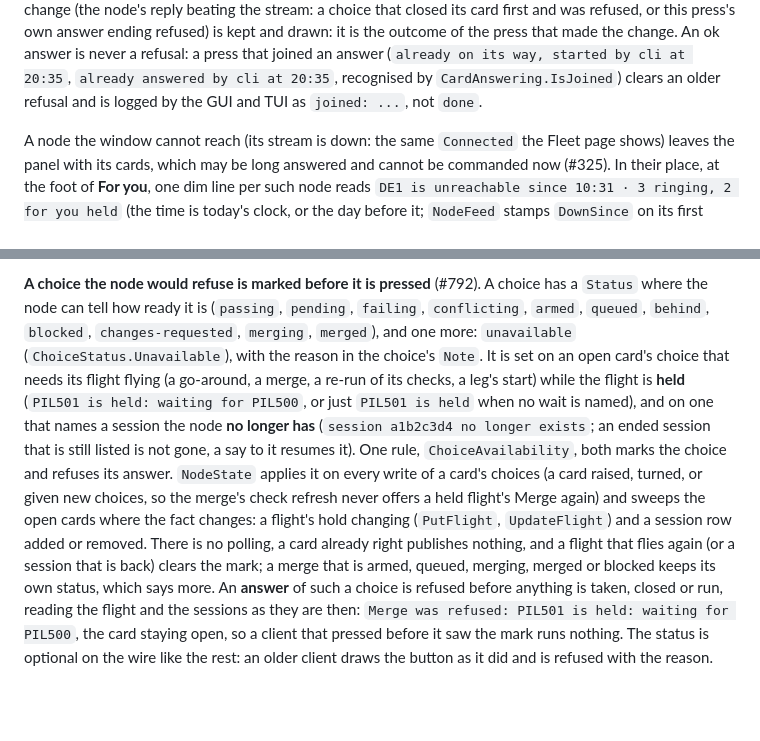
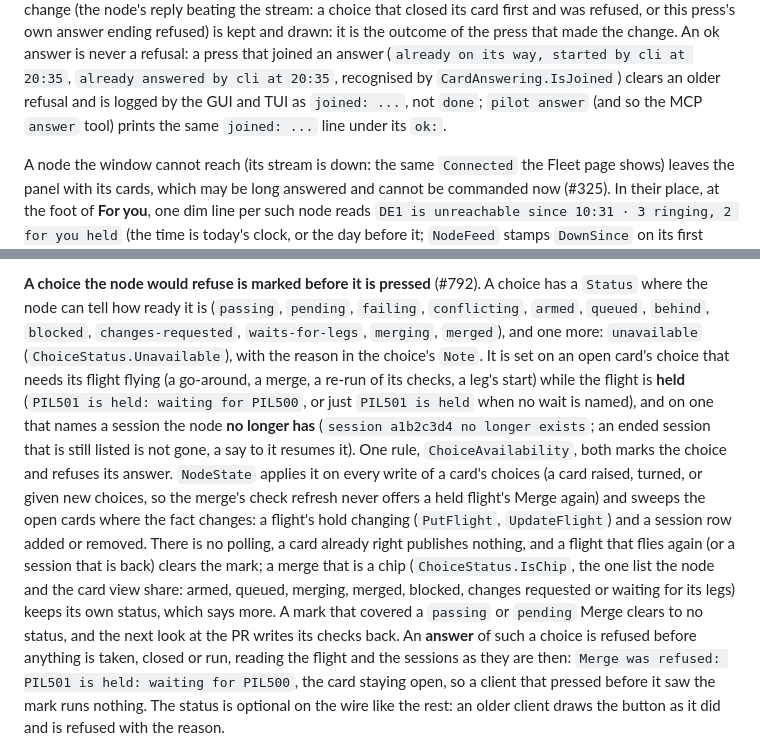
Before and after one commit to SharpAstro/pilot, a Markdown page: src/README.md, 2 parts joined by grey strips. GitHub-like rendering; blank space fills up the shorter version.

Commit message:
PIL792: README: the chip list both sides share, waits-for-legs among the statuses, and pilot answer's joined line
Co-Authored-By: Claude Opus 5.5 <noreply@anthropic.com>
Claude-Session: https://claude.ai/code/session_01PTxV5TgJyWsEBY9hsL1suc

```diff
--- a/src/README.md
+++ b/src/README.md
@@ -999,7 +999,8 @@ keeps a "was refused" about a state it has left. A refusal that lands after the
 choice that closed its card first and was refused, or this press's own answer ending refused) is kept and drawn: it is the
 outcome of the press that made the change. An ok answer is never a refusal: a press that joined an answer (`already on its way,
 started by cli at 20:35`, `already answered by cli at 20:35`, recognised by `CardAnswering.IsJoined`) clears an older refusal
-and is logged by the GUI and TUI as `joined: ...`, not `done`.
+and is logged by the GUI and TUI as `joined: ...`, not `done`; `pilot answer` (and so the MCP `answer` tool) prints the same
+`joined: ...` line under its `ok:`.
 
 A node the window cannot reach (its stream is down: the same `Connected` the Fleet page shows) leaves the panel with its
 cards, which may be long answered and cannot be commanded now (#325). In their place, at the foot of **For you**, one dim
@@ -1684,8 +1685,8 @@ The GUI's cards panel, the TUI and `pilot cards` show the mark (see the cards pa
 no refusal left on a card that moved on.
 
 **A choice the node would refuse is marked before it is pressed** (#792). A choice has a `Status` where the node can tell how ready it
-is (`passing`, `pending`, `failing`, `conflicting`, `armed`, `queued`, `behind`, `blocked`, `changes-requested`, `merging`, `merged`),
-and one more: `unavailable` (`ChoiceStatus.Unavailable`), with the reason in the choice's `Note`. It is set on an open card's choice
+is (`passing`, `pending`, `failing`, `conflicting`, `armed`, `queued`, `behind`, `blocked`, `changes-requested`, `waits-for-legs`,
+`merging`, `merged`), and one more: `unavailable` (`ChoiceStatus.Unavailable`), with the reason in the choice's `Note`. It is set on an open card's choice
 that needs its flight flying (a go-around, a merge, a re-run of its checks, a leg's start) while the flight is **held**
 (`PIL501 is held: waiting for PIL500`, or just `PIL501 is held` when no wait is named), and on one that names a session the node
 **no longer has** (`session a1b2c3d4 no longer exists`; an ended session that is still listed is not gone, a say to it resumes it).
@@ -1693,7 +1694,9 @@ One rule, `ChoiceAvailability`, both marks the choice and refuses its answer. `N
 (a card raised, turned, or given new choices, so the merge's check refresh never offers a held flight's Merge again) and sweeps the
 open cards where the fact changes: a flight's hold changing (`PutFlight`, `UpdateFlight`) and a session row added or removed. There is no
 polling, a card already right publishes nothing, and a flight that flies again (or a session that is back) clears the mark; a merge that is
-armed, queued, merging, merged or blocked keeps its own status, which says more. An **answer** of such a choice is refused before anything
+a chip (`ChoiceStatus.IsChip`, the one list the node and the card view share: armed, queued, merging, merged, blocked, changes requested
+or waiting for its legs) keeps its own status, which says more. A mark that covered a `passing` or `pending` Merge clears to no status,
+and the next look at the PR writes its checks back. An **answer** of such a choice is refused before anything
 is taken, closed or run, reading the flight and the sessions as they are then: `Merge was refused: PIL501 is held: waiting for PIL500`,
 the card staying open, so a client that pressed before it saw the mark runs nothing. The status is optional on the wire like the rest: an
 older client draws the button as it did and is refused with the reason.
```
